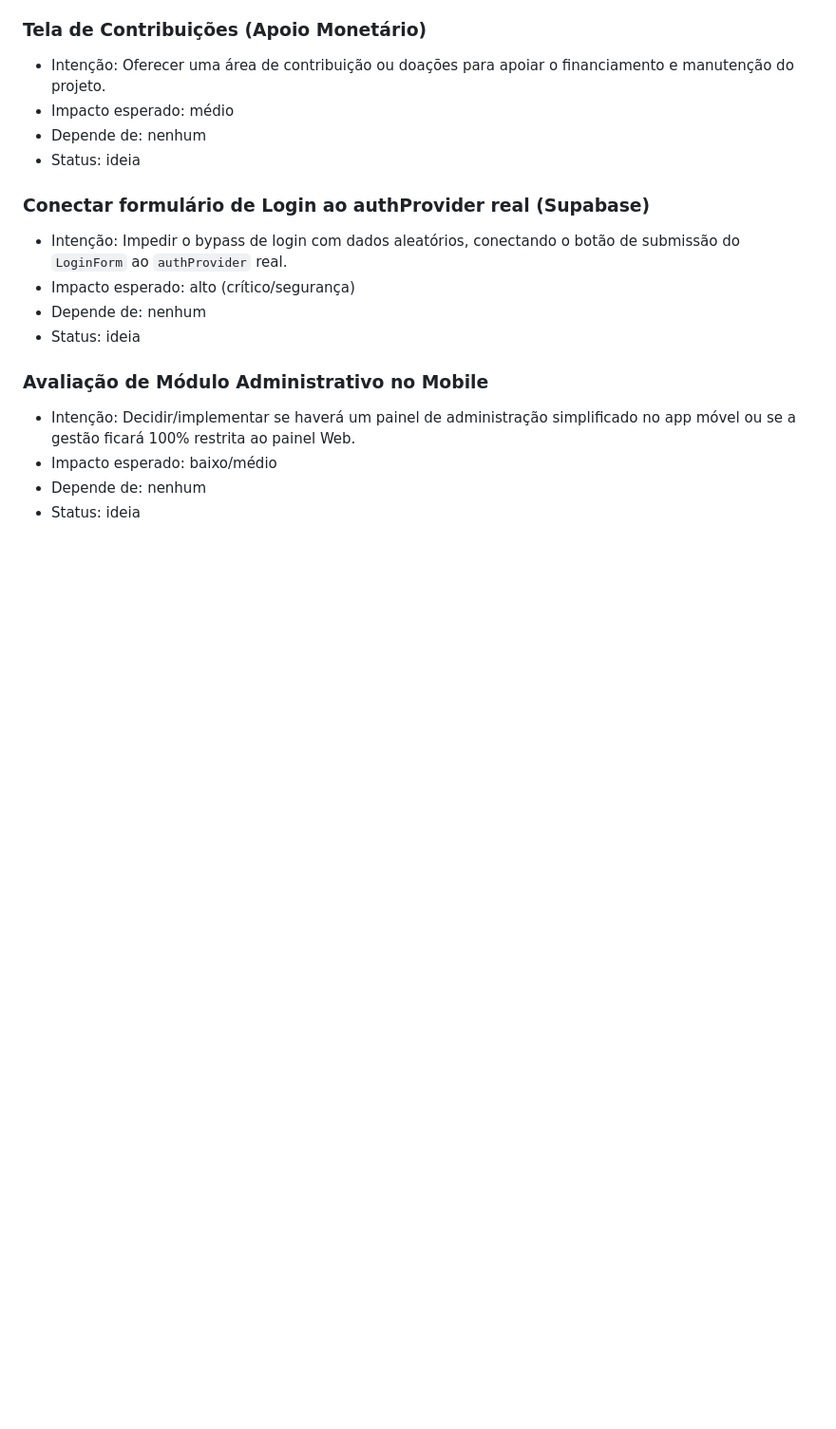
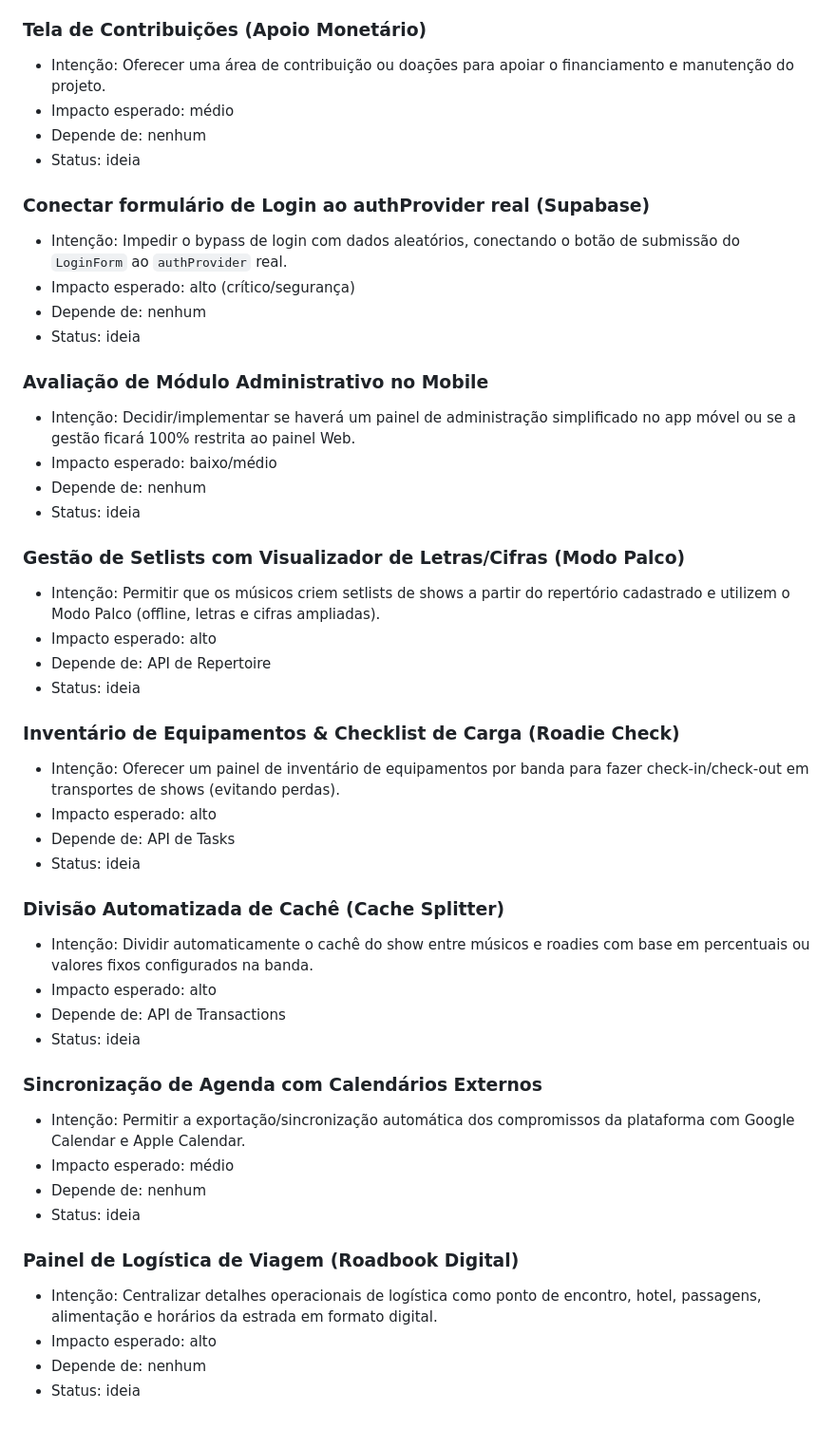
Before and after one commit to LucasDavid80/my-roadie-platform, a Markdown page: backlog.md, the part around the change. Shown at 95% size. GitHub-like rendering; blank space fills up the shorter version.

Commit message:
docs(backlog): adicionar as 5 ideias de features sugeridas para o ecossistema

```diff
--- a/backlog.md
+++ b/backlog.md
@@ -132,3 +132,33 @@
 - Impacto esperado: baixo/médio
 - Depende de: nenhum
 - Status: ideia
+
+### Gestão de Setlists com Visualizador de Letras/Cifras (Modo Palco)
+- Intenção: Permitir que os músicos criem setlists de shows a partir do repertório cadastrado e utilizem o Modo Palco (offline, letras e cifras ampliadas).
+- Impacto esperado: alto
+- Depende de: API de Repertoire
+- Status: ideia
+
+### Inventário de Equipamentos & Checklist de Carga (Roadie Check)
+- Intenção: Oferecer um painel de inventário de equipamentos por banda para fazer check-in/check-out em transportes de shows (evitando perdas).
+- Impacto esperado: alto
+- Depende de: API de Tasks
+- Status: ideia
+
+### Divisão Automatizada de Cachê (Cache Splitter)
+- Intenção: Dividir automaticamente o cachê do show entre músicos e roadies com base em percentuais ou valores fixos configurados na banda.
+- Impacto esperado: alto
+- Depende de: API de Transactions
+- Status: ideia
+
+### Sincronização de Agenda com Calendários Externos
+- Intenção: Permitir a exportação/sincronização automática dos compromissos da plataforma com Google Calendar e Apple Calendar.
+- Impacto esperado: médio
+- Depende de: nenhum
+- Status: ideia
+
+### Painel de Logística de Viagem (Roadbook Digital)
+- Intenção: Centralizar detalhes operacionais de logística como ponto de encontro, hotel, passagens, alimentação e horários da estrada em formato digital.
+- Impacto esperado: alto
+- Depende de: nenhum
+- Status: ideia
```
